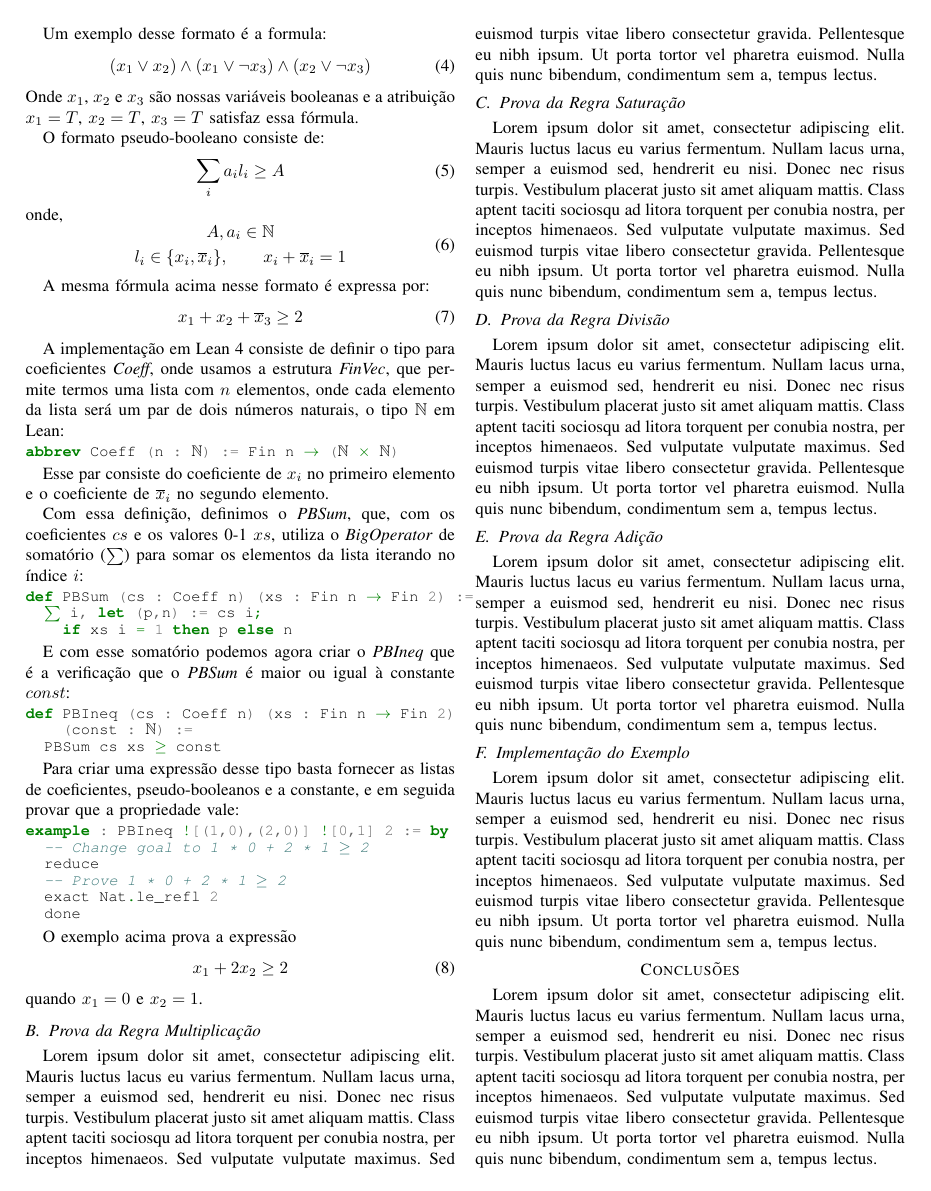
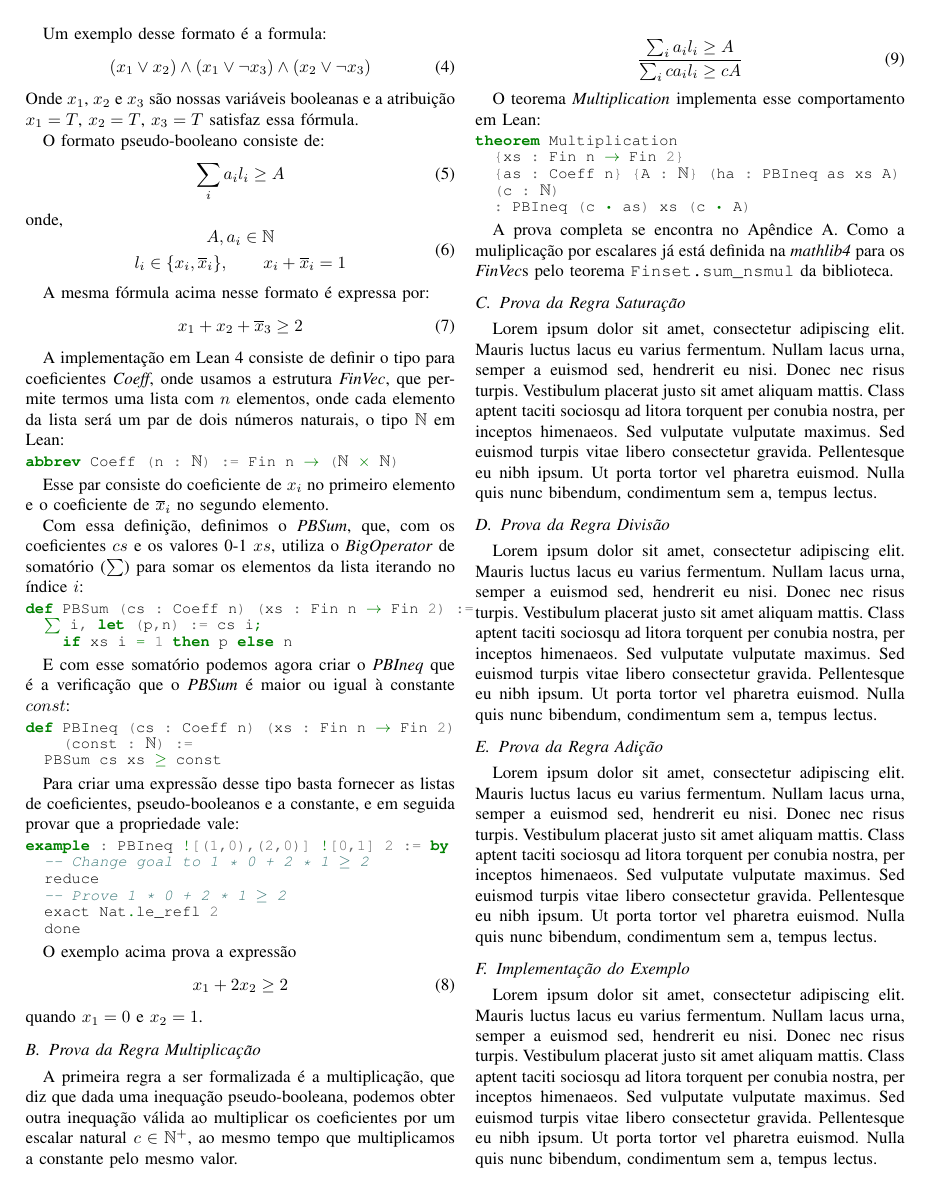
Before and after one commit to bernborgess/lean-cutting-planes, a LaTeX paper (article/cutting-planes-article.tex): page 2 of 3. Compiled offline with pdfLaTeX; a missing font is replaced by an installed copy or a similar font; a LaTeX package or settings file that is missing is left out.

Commit message:
Finish Multiplication Proof article

```diff
--- a/article/cutting-planes-article.tex
+++ b/article/cutting-planes-article.tex
@@ -177,7 +177,27 @@ quando $x_1 = 0$ e $x_2 = 1$.
 
 % * Prova da Regra Multiplication
 \subsection{Prova da Regra Multiplicação}
-Lorem ipsum dolor sit amet, consectetur adipiscing elit. Mauris luctus lacus eu varius fermentum. Nullam lacus urna, semper a euismod sed, hendrerit eu nisi. Donec nec risus turpis. Vestibulum placerat justo sit amet aliquam mattis. Class aptent taciti sociosqu ad litora torquent per conubia nostra, per inceptos himenaeos. Sed vulputate vulputate maximus. Sed euismod turpis vitae libero consectetur gravida. Pellentesque eu nibh ipsum. Ut porta tortor vel pharetra euismod. Nulla quis nunc bibendum, condimentum sem a, tempus lectus.
+A primeira regra a ser formalizada é a multiplicação, que diz que dada uma inequação pseudo-booleana, podemos obter
+outra inequação válida ao multiplicar os coeficientes por um escalar natural $c \in \mathbb{N}^+ $, ao mesmo tempo que multiplicamos
+a constante pelo mesmo valor.
+
+\begin{equation}
+    \frac
+    {\sum_i{a_i l_i} \ge A}
+    {\sum_i{c a_i l_i} \ge c A}
+\end{equation}
+
+O teorema \textit{Multiplication} implementa esse comportamento em Lean:
+\begin{minted}[fontsize=\small]{lean4}
+theorem Multiplication
+  {xs : Fin n → Fin 2}
+  {as : Coeff n} {A : ℕ} (ha : PBIneq as xs A)
+  (c : ℕ)
+  : PBIneq (c • as) xs (c • A)
+\end{minted}
+
+A prova completa se encontra no Apêndice A. Como a muliplicação por escalares já está definida na \textit{mathlib4} para
+os \textit{FinVec}s pelo teorema \texttt{Finset.sum\_nsmul} da biblioteca.
 
 % * Prova da Regra Saturation
 \subsection{Prova da Regra Saturação}
```
Also changed, not shown: article/cutting-planes-article.pdf.
